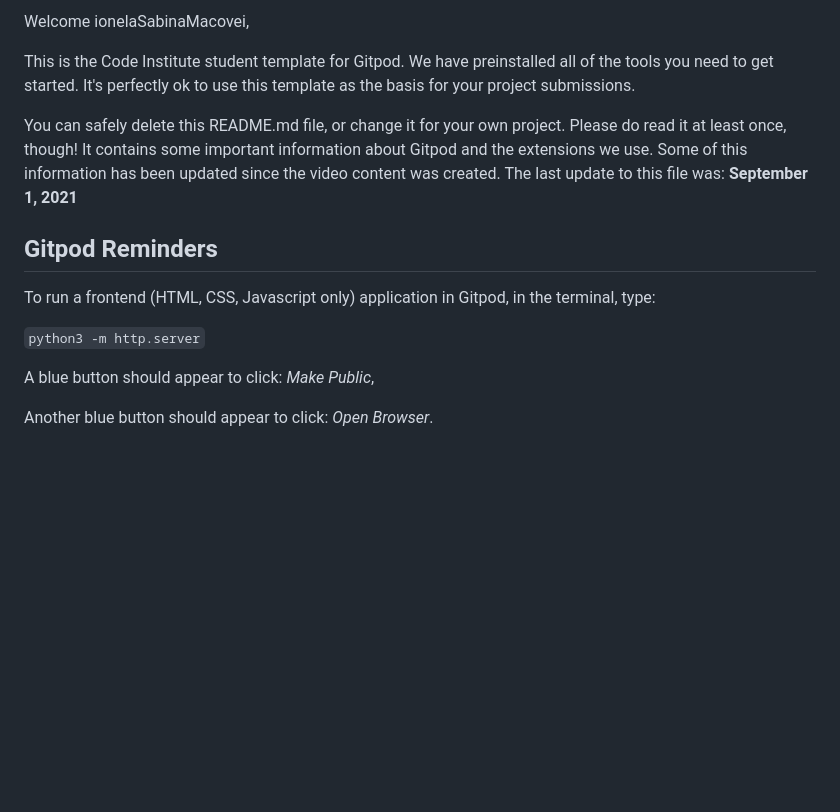
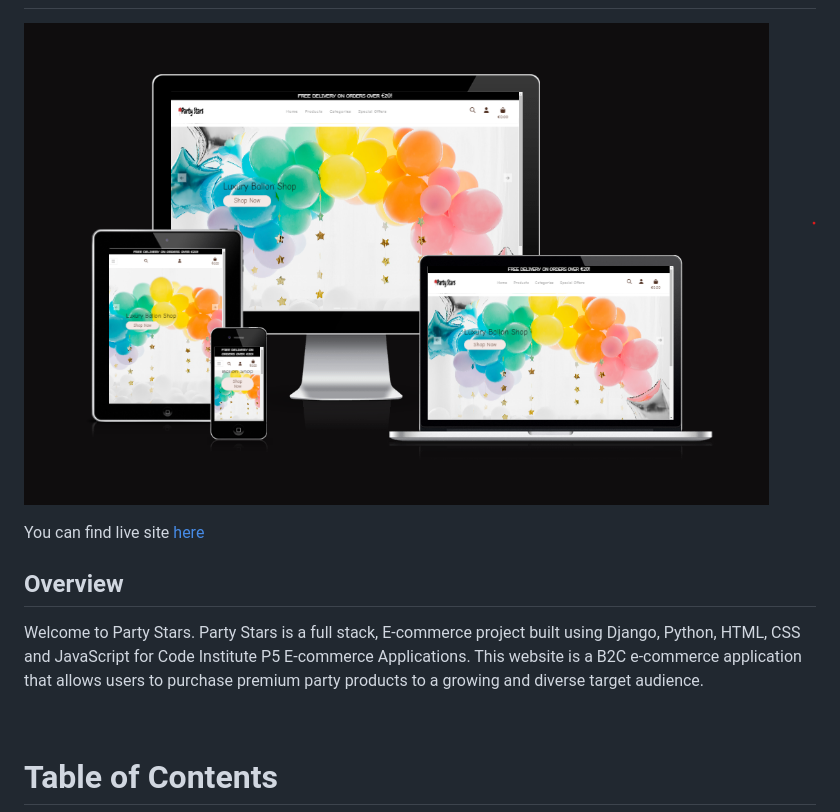
Before and after one commit to ionelaSabinaMacovei/PartyStars-PP5, a Markdown page: README.md, the part around the change printed below. Rendered like a GitHub page; pictures changed too: assets/responsivnes.png (added); blank space fills up the shorter version.

```diff
--- a/README.md
+++ b/README.md
@@ -2,17 +2,18 @@
 
-Welcome ionelaSabinaMacovei,
 
-This is the Code Institute student template for Gitpod. We have preinstalled all of the tools you need to get started. It's perfectly ok to use this template as the basis for your project submissions.
 
-You can safely delete this README.md file, or change it for your own project. Please do read it at least once, though! It contains some important information about Gitpod and the extensions we use. Some of this information has been updated since the video content was created. The last update to this file was: **September 1, 2021**
+<p align="center">
+<img src="assets/responsivnes.png" width="800" height="100%">
+</p>
 
-## Gitpod Reminders
+You can find live site [here](https://partystars-pp5-c4bccd7a3f65.herokuapp.com/)
 
-To run a frontend (HTML, CSS, Javascript only) application in Gitpod, in the terminal, type:
+## Overview
+Welcome to Party Stars.
+Party Stars is a full stack, E-commerce project built using Django, Python, HTML, CSS and JavaScript for Code Institute P5 E-commerce Applications. This website is a B2C e-commerce application that allows users to purchase premium party products to a growing and diverse target audience.
 
-`python3 -m http.server`
 
-A blue button should appear to click: _Make Public_,
+<br>
 
-Another blue button should appear to click: _Open Browser_.
+# Table of Contents
 
```
Also changed, not shown: other parts of README.md (+79 -74 lines).
